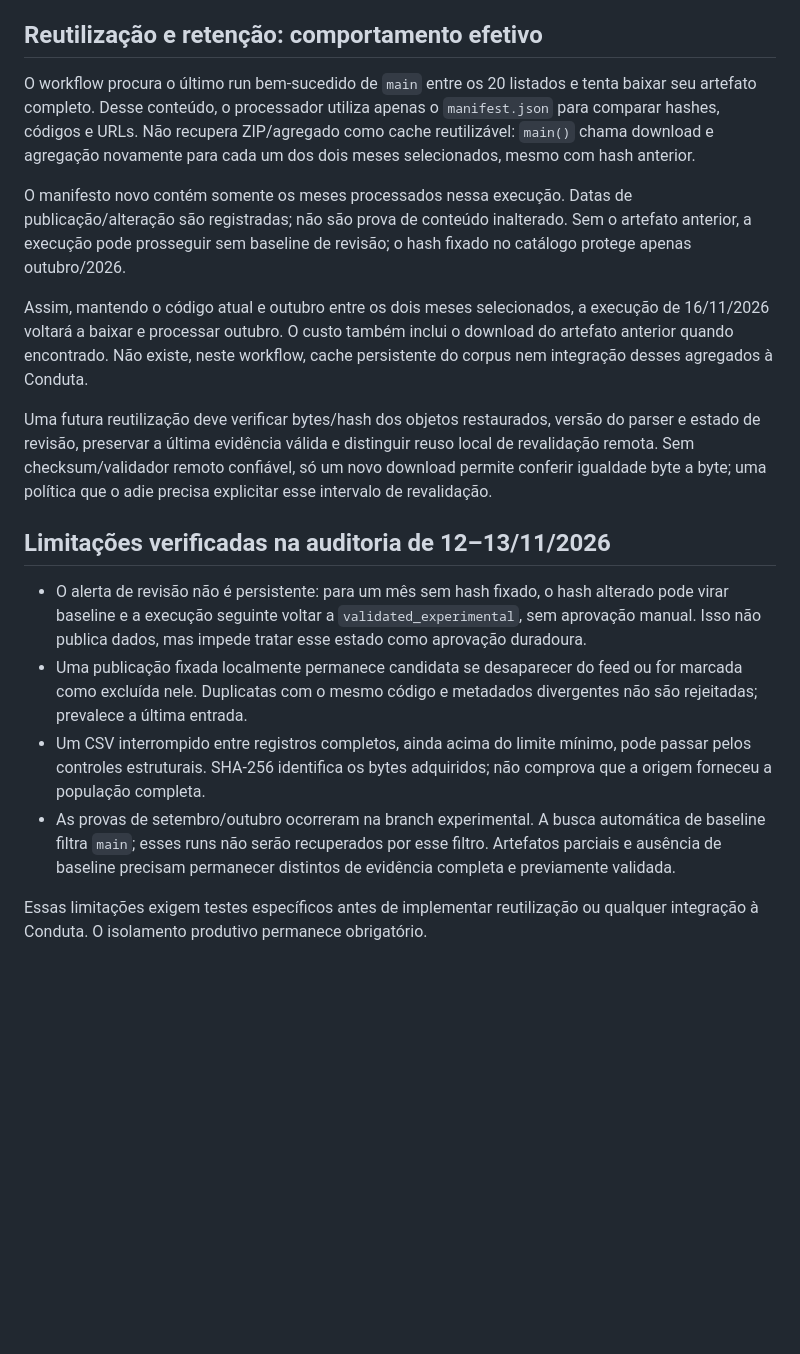
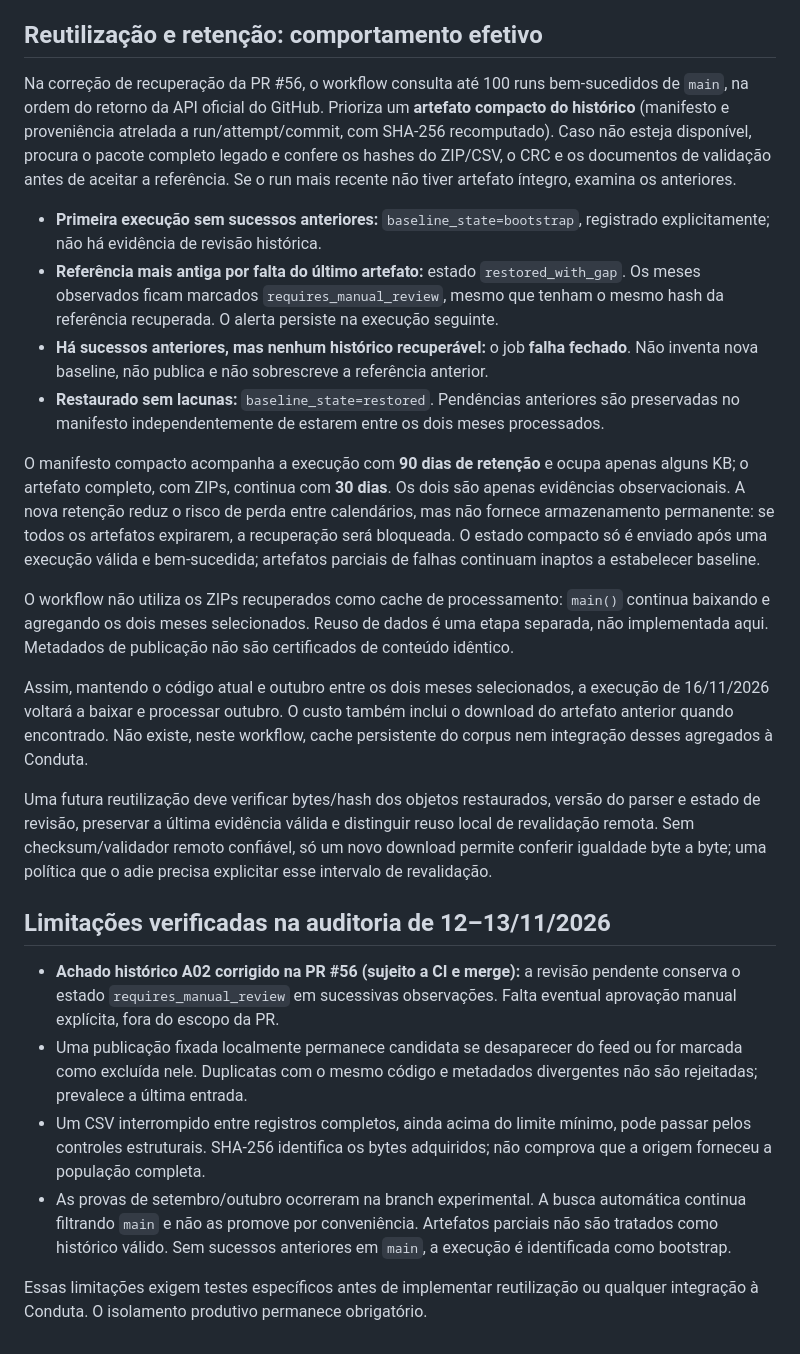
Before and after one commit to Rafael-Tinelli/widget-confiabilidade-seguradoras, a Markdown page: docs/finalizadas-observational.md, the part around the change. Drawn GitHub-style; blank space fills up the shorter version.

Commit message:
docs(finalizadas): describe bounded artifact fallback, retention and fail-closed states

```diff
--- a/docs/finalizadas-observational.md
+++ b/docs/finalizadas-observational.md
@@ -83,16 +83,39 @@ histórica adicional.
 
 ## Reutilização e retenção: comportamento efetivo
 
-O workflow procura o último run bem-sucedido de `main` entre os 20 listados
-e tenta baixar seu artefato completo. Desse conteúdo, o processador utiliza
-apenas o `manifest.json` para comparar hashes, códigos e URLs. Não recupera
-ZIP/agregado como cache reutilizável: `main()` chama download e agregação
-novamente para cada um dos dois meses selecionados, mesmo com hash anterior.
+Na correção de recuperação da PR #56, o workflow consulta até 100 runs
+bem-sucedidos de `main`, na ordem do retorno da API oficial do GitHub.
+Prioriza um **artefato compacto do histórico** (manifesto e proveniência
+atrelada a run/attempt/commit, com SHA-256 recomputado). Caso não esteja
+disponível, procura o pacote completo legado e confere os hashes do ZIP/CSV,
+o CRC e os documentos de validação antes de aceitar a referência. Se o run
+mais recente não tiver artefato íntegro, examina os anteriores.
 
-O manifesto novo contém somente os meses processados nessa execução. Datas
-de publicação/alteração são registradas; não são prova de conteúdo inalterado.
-Sem o artefato anterior, a execução pode prosseguir sem baseline de revisão;
-o hash fixado no catálogo protege apenas outubro/2026.
+- **Primeira execução sem sucessos anteriores:** `baseline_state=bootstrap`,
+  registrado explicitamente; não há evidência de revisão histórica.
+- **Referência mais antiga por falta do último artefato:** estado
+  `restored_with_gap`. Os meses observados ficam marcados
+  `requires_manual_review`, mesmo que tenham o mesmo hash da referência
+  recuperada. O alerta persiste na execução seguinte.
+- **Há sucessos anteriores, mas nenhum histórico recuperável:** o job
+  **falha fechado**. Não inventa nova baseline, não publica e não
+  sobrescreve a referência anterior.
+- **Restaurado sem lacunas:** `baseline_state=restored`. Pendências
+  anteriores são preservadas no manifesto independentemente de estarem
+  entre os dois meses processados.
+
+O manifesto compacto acompanha a execução com **90 dias de retenção** e
+ocupa apenas alguns KB; o artefato completo, com ZIPs, continua com
+**30 dias**. Os dois são apenas evidências observacionais. A nova retenção
+reduz o risco de perda entre calendários, mas não fornece armazenamento
+permanente: se todos os artefatos expirarem, a recuperação será bloqueada.
+O estado compacto só é enviado após uma execução válida e bem-sucedida;
+artefatos parciais de falhas continuam inaptos a estabelecer baseline.
+
+O workflow não utiliza os ZIPs recuperados como cache de processamento:
+`main()` continua baixando e agregando os dois meses selecionados. Reuso
+de dados é uma etapa separada, não implementada aqui. Metadados de
+publicação não são certificados de conteúdo idêntico.
 
 Assim, mantendo o código atual e outubro entre os dois meses selecionados,
 a execução de 16/11/2026 voltará a baixar e processar outubro. O custo também
@@ -107,10 +130,9 @@ política que o adie precisa explicitar esse intervalo de revalidação.
 
 ## Limitações verificadas na auditoria de 12–13/11/2026
 
-- O alerta de revisão não é persistente: para um mês sem hash fixado, o hash
-  alterado pode virar baseline e a execução seguinte voltar a
-  `validated_experimental`, sem aprovação manual. Isso não publica dados,
-  mas impede tratar esse estado como aprovação duradoura.
+- **Achado histórico A02 corrigido na PR #56 (sujeito a CI e merge):** a
+  revisão pendente conserva o estado `requires_manual_review` em sucessivas
+  observações. Falta eventual aprovação manual explícita, fora do escopo da PR.
 - Uma publicação fixada localmente permanece candidata se desaparecer do
   feed ou for marcada como excluída nele. Duplicatas com o mesmo código e
   metadados divergentes não são rejeitadas; prevalece a última entrada.
@@ -118,9 +140,9 @@ política que o adie precisa explicitar esse intervalo de revalidação.
   pode passar pelos controles estruturais. SHA-256 identifica os bytes
   adquiridos; não comprova que a origem forneceu a população completa.
 - As provas de setembro/outubro ocorreram na branch experimental. A busca
-  automática de baseline filtra `main`; esses runs não serão recuperados por
-  esse filtro. Artefatos parciais e ausência de baseline precisam permanecer
-  distintos de evidência completa e previamente validada.
+  automática continua filtrando `main` e não as promove por conveniência.
+  Artefatos parciais não são tratados como histórico válido. Sem sucessos
+  anteriores em `main`, a execução é identificada como bootstrap.
 
 Essas limitações exigem testes específicos antes de implementar reutilização
 ou qualquer integração à Conduta. O isolamento produtivo permanece obrigatório.
```
